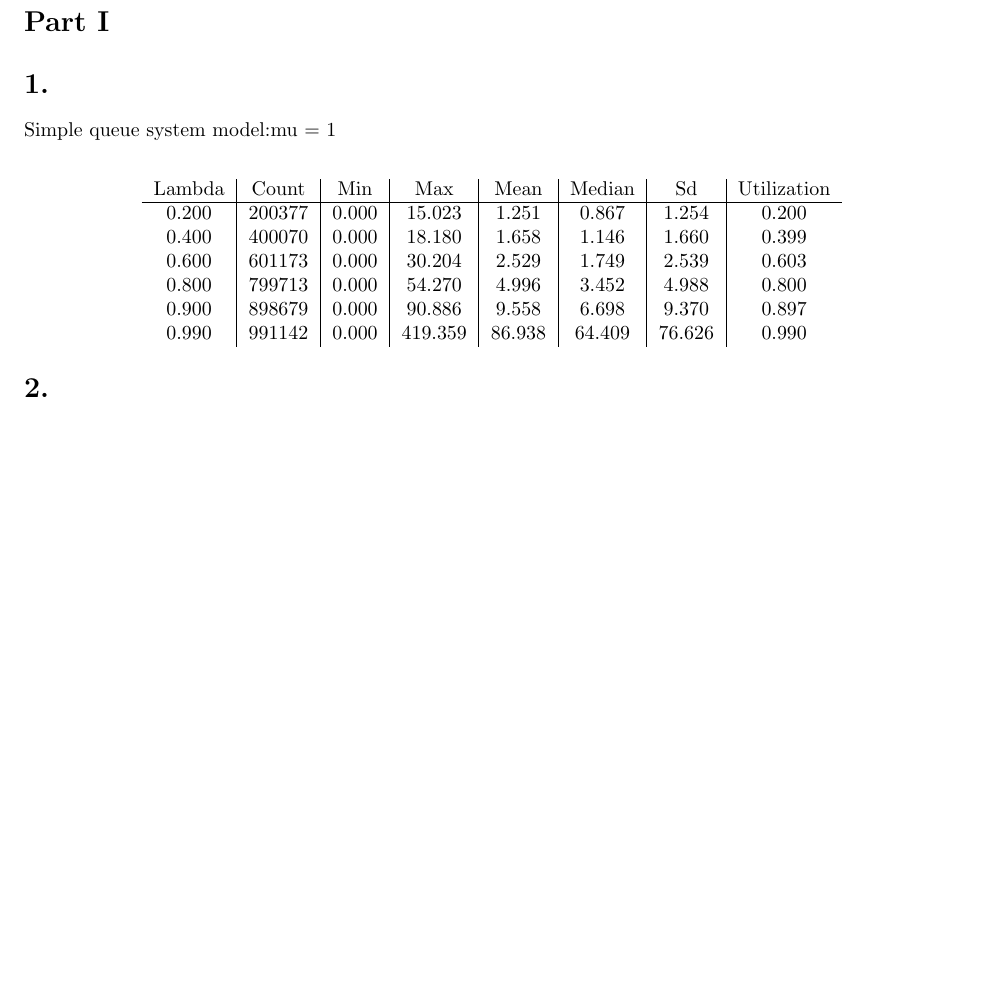
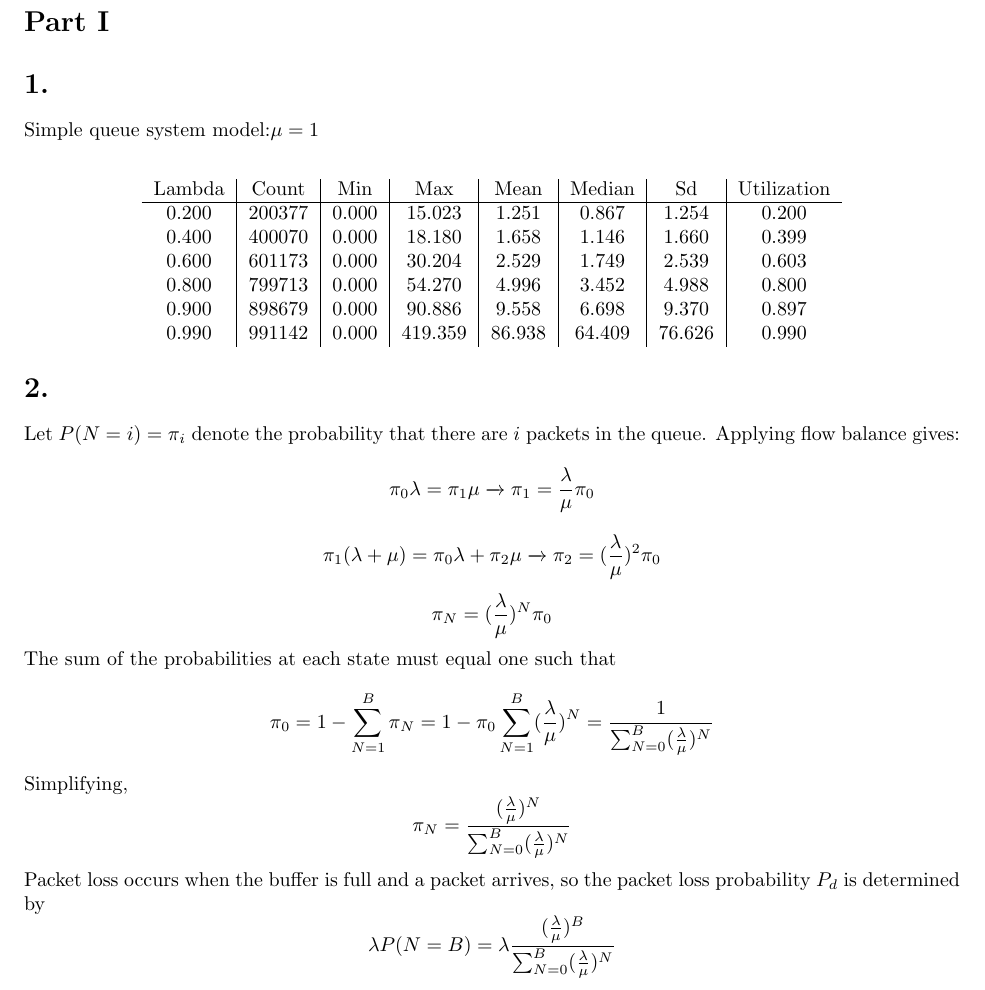
Before and after one commit to le-xing/ecs152a_p2, a LaTeX document (Report.tex): part of page 1 of 2 before the commit and part of page 1 of 3 after it, cut so that both start at the same text, the shorter picture padded with empty space. Compiled offline with pdfLaTeX.

Commit message:
Completed Markov derivation for part1

```diff
--- a/Report.tex
+++ b/Report.tex
@@ -32,7 +32,7 @@
 \part{}
 
 \section{}
-Simple queue system model:mu = 1 \\
+Simple queue system model:$\mu = 1$ \\
 \begin{center}
 \begin{tabular}{c | c | c | c | c | c | c | c}
 	Lambda & Count & Min & Max & Mean & Median & Sd & Utilization \\
@@ -47,6 +47,15 @@ Simple queue system model:mu = 1 \\
 \end{center}
 
 \section{}
+    Let $P(N=i) = \pi_i$ denote the probability that there are $i$ packets in the queue. Applying flow balance gives:
+    $$\pi_0\lambda = \pi_1\mu \xrightarrow{} \pi_1 = \frac{\lambda}{\mu}\pi_0$$
+    $$\pi_1(\lambda + \mu) = \pi_0\lambda + \pi_2\mu \xrightarrow{} \pi_2 = (\frac{\lambda}{\mu})^2\pi_0$$
+    $$\pi_N = (\frac{\lambda}{\mu})^N\pi_0$$
+    The sum of the probabilities at each state must equal one such that
+    $$\pi_0 = 1 - \sum_{N=1}^{B}\pi_N = 1 - \pi_0\sum_{N=1}^{B}(\frac{\lambda}{\mu})^N = \frac{1}{\sum_{N=0}^{B}(\frac{\lambda}{\mu})^N}$$
+    Simplifying,
+    $$\pi_N = \frac{(\frac{\lambda}{\mu})^N}{\sum_{N=0}^{B}(\frac{\lambda}{\mu})^N}$$
+    Packet loss occurs when the buffer is full and a packet arrives, so the packet loss probability $P_d$ is determined by $$\lambda P(N=B) = \lambda \frac{(\frac{\lambda}{\mu})^B}{\sum_{N=0}^{B}(\frac{\lambda}{\mu})^N}$$
 
 \section{}
 \begin{center}
```
Also changed, not shown: Report.tex (19 more changed lines).
